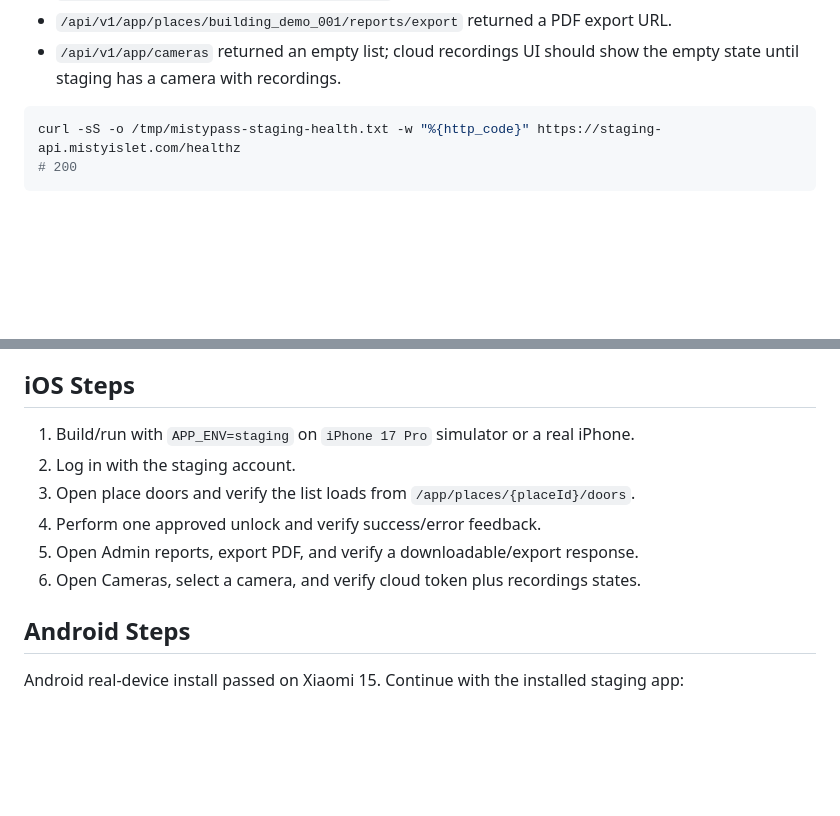
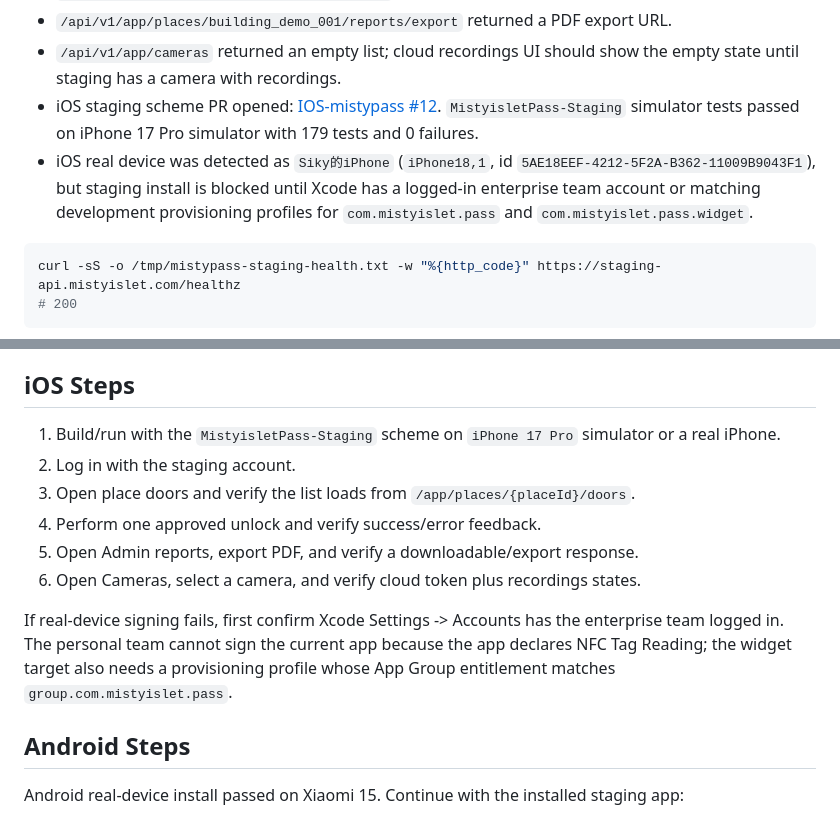
Before and after one commit to Sikyy/mistypass, a Markdown page: docs/testing/mobile-staging-manual-walkthrough-2026-05-24.md, 2 parts joined by grey strips. Rendered like a GitHub page; blank space fills up the shorter version.

Commit message:
Record iOS staging follow-up

````diff
--- a/docs/testing/mobile-staging-manual-walkthrough-2026-05-24.md
+++ b/docs/testing/mobile-staging-manual-walkthrough-2026-05-24.md
@@ -22,6 +22,14 @@ Completed on 2026-05-25:
 - `/api/v1/app/places/building_demo_001/doors` returned six demo doors.
 - `/api/v1/app/places/building_demo_001/reports/export` returned a PDF export URL.
 - `/api/v1/app/cameras` returned an empty list; cloud recordings UI should show the empty state until staging has a camera with recordings.
+- iOS staging scheme PR opened: [IOS-mistypass #12](https://github.com/Sikyy/IOS-mistypass/pull/12).
+  `MistyisletPass-Staging` simulator tests passed on iPhone 17 Pro simulator
+  with 179 tests and 0 failures.
+- iOS real device was detected as `Siky的iPhone` (`iPhone18,1`, id
+  `5AE18EEF-4212-5F2A-B362-11009B9043F1`), but staging install is blocked
+  until Xcode has a logged-in enterprise team account or matching development
+  provisioning profiles for `com.mistyislet.pass` and
+  `com.mistyislet.pass.widget`.
 
 ```bash
 curl -sS -o /tmp/mistypass-staging-health.txt -w "%{http_code}" https://staging-api.mistyislet.com/healthz
@@ -206,12 +214,18 @@ If the same Mac mini later runs both production and staging, add a dedicated sta
 
 ## iOS Steps
 
-1. Build/run with `APP_ENV=staging` on `iPhone 17 Pro` simulator or a real iPhone.
+1. Build/run with the `MistyisletPass-Staging` scheme on `iPhone 17 Pro`
+   simulator or a real iPhone.
 2. Log in with the staging account.
 3. Open place doors and verify the list loads from `/app/places/{placeId}/doors`.
 4. Perform one approved unlock and verify success/error feedback.
 5. Open Admin reports, export PDF, and verify a downloadable/export response.
 6. Open Cameras, select a camera, and verify cloud token plus recordings states.
+
+If real-device signing fails, first confirm Xcode Settings -> Accounts has the
+enterprise team logged in. The personal team cannot sign the current app because
+the app declares NFC Tag Reading; the widget target also needs a provisioning
+profile whose App Group entitlement matches `group.com.mistyislet.pass`.
 
 ## Android Steps
 
````
Also changed, not shown: docs/three-platform-api-ui-integration-audit-2026-05-24.md (+1 -1 lines).
